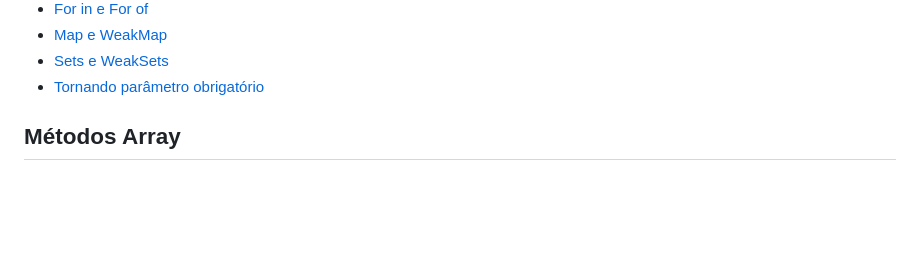
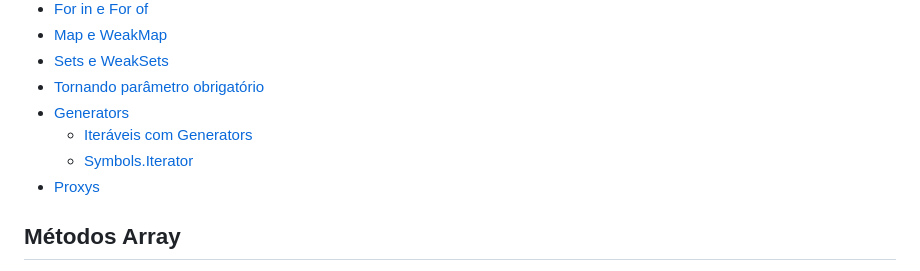
Before and after one commit to matheusz-nied/Learn, a Markdown page: Javascript/Javascript.md, the part around the change printed below. Rendered like a GitHub page; blank space fills up the shorter version.

```diff
--- a/Javascript/Javascript.md
+++ b/Javascript/Javascript.md
@@ -12,6 +12,10 @@
 -   [Map e WeakMap](#Map-e-WeakMap)
 -   [Sets e WeakSets](#Sets-e-WeakSets)
 -   [Tornando parâmetro obrigatório](#Tornando-parâmetro-obrigatório)
+-   [Generators](#Generators)
+    -   [Iteráveis com Generators](#Iteráveis-com-Generators)
+    -   [Symbols.Iterator](#Symbols.Iterator)
+-   [Proxys](#Proxys)
 
 ## Métodos Array
 
```
Also changed, not shown: other parts of Javascript/Javascript.md (+69 -0 lines).
